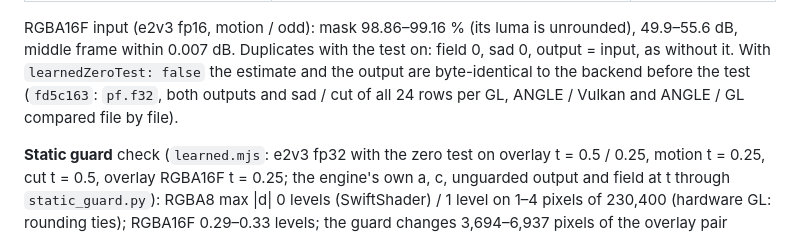
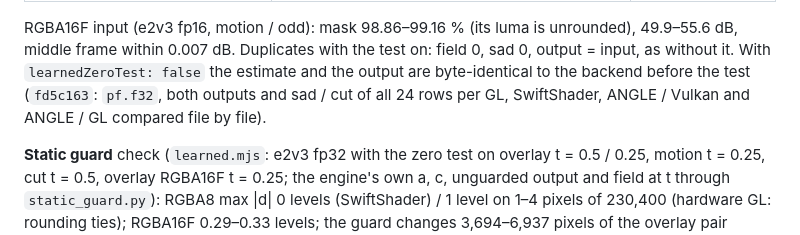
Before and after one commit to Ritze03/frame-gen-ritz, a Markdown page: webgl/README.md, the part around the change. GitHub-like rendering.

Commit message:
webgl/README.md: zero-test-off identity also checked on SwiftShader

```diff
--- a/webgl/README.md
+++ b/webgl/README.md
@@ -189,7 +189,7 @@ sad_zt ≤ 1e-3, same cut, synth ≥ 70 dB; fp16: sad_zt ≤ 1e-2, synth ≥ 45
 RGBA16F input (e2v3 fp16, motion / odd): mask 98.86–99.16 % (its luma is unrounded), 49.9–55.6 dB, middle frame within 0.007 dB.
 Duplicates with the test on: field 0, sad 0, output = input, as without it. With `learnedZeroTest: false` the estimate and the
 output are byte-identical to the backend before the test (`fd5c163`: `pf.f32`, both outputs and sad / cut of all 24 rows per GL,
-ANGLE / Vulkan and ANGLE / GL compared file by file).
+SwiftShader, ANGLE / Vulkan and ANGLE / GL compared file by file).
 
 **Static guard** check (`learned.mjs`: e2v3 fp32 with the zero test on overlay t = 0.5 / 0.25, motion t = 0.25, cut t = 0.5,
 overlay RGBA16F t = 0.25; the engine's own a, c, unguarded output and field at t through `static_guard.py`): RGBA8 max |d| 0
```
